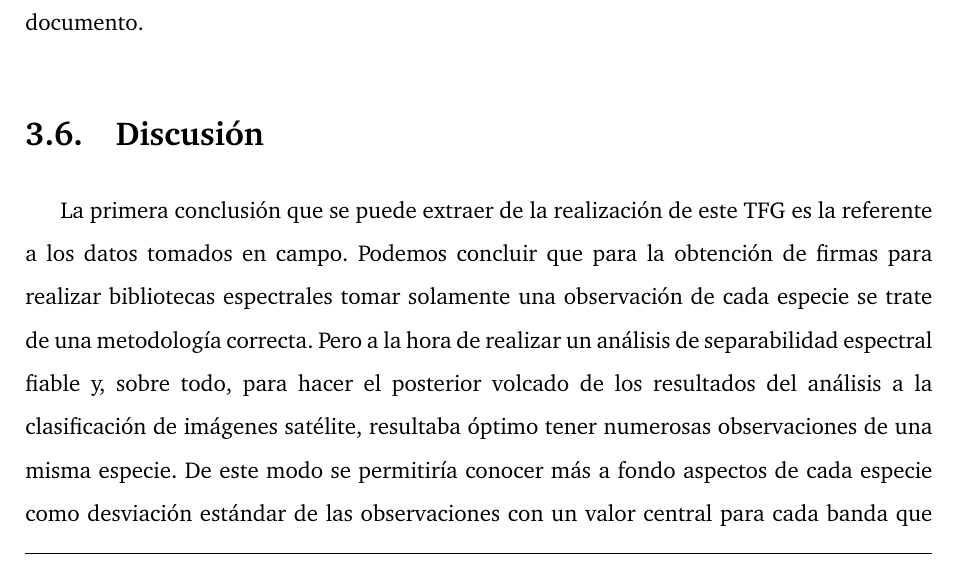
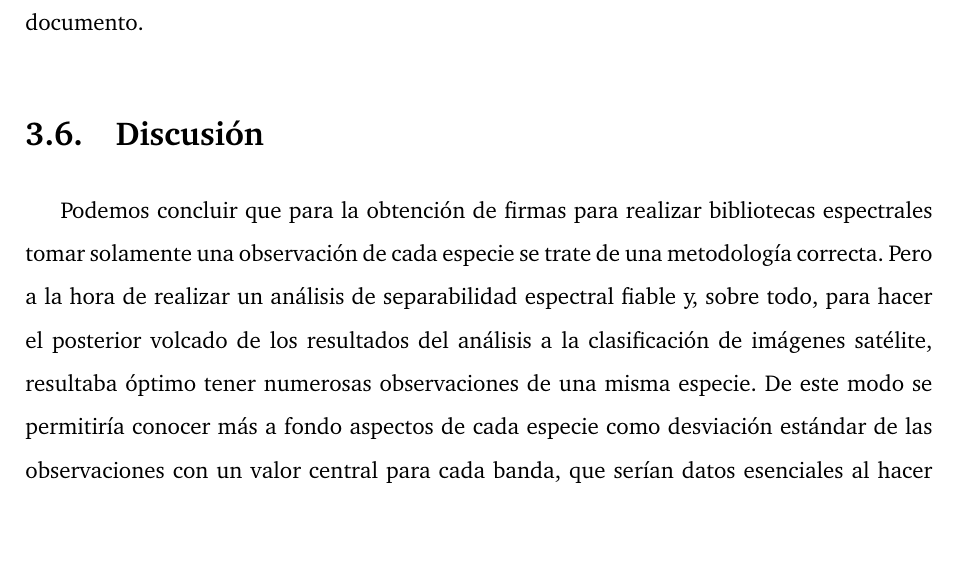
Before and after one commit to MarcosRial/TFG, a LaTeX thesis (Memoria/TFG.tex, which reads Memoria/resultados.tex): part of page 96 of 119, cut so that both start at the same text, the shorter picture padded with empty space. Compiled offline with pdfLaTeX.

Commit message:
Arreglos en discusión

```diff
--- a/Memoria/resultados.tex
+++ b/Memoria/resultados.tex
@@ -290,7 +290,7 @@ Se muestra el resultado de los índices de vegetación en el anejo de mapas de e
 
 \section{Discusión}
 
-La primera conclusión que se puede extraer de la realización de este \ac{TFG} es la referente a los datos tomados en campo. Podemos concluir que para la obtención de firmas para realizar bibliotecas espectrales tomar solamente una observación de cada especie se trate de una metodología correcta. Pero a la hora de realizar un análisis de separabilidad espectral fiable y, sobre todo, para hacer el posterior volcado de los resultados del análisis a la clasificación de imágenes satélite, resultaba óptimo tener numerosas observaciones de una misma especie. De este modo se permitiría conocer más a fondo aspectos de cada especie como desviación estándar de las observaciones con un valor central para cada banda que serían datos esenciales al hacer una clasificación supervisada de las imágenes Landsat.%\Sep
+Podemos concluir que para la obtención de firmas para realizar bibliotecas espectrales tomar solamente una observación de cada especie se trate de una metodología correcta. Pero a la hora de realizar un análisis de separabilidad espectral fiable y, sobre todo, para hacer el posterior volcado de los resultados del análisis a la clasificación de imágenes satélite, resultaba óptimo tener numerosas observaciones de una misma especie. De este modo se permitiría conocer más a fondo aspectos de cada especie como desviación estándar de las observaciones con un valor central para cada banda, que serían datos esenciales al hacer una clasificación supervisada de las imágenes Landsat.%\Sep
 
 En cualquier caso, se preveía una dificultad el poder clasificar tres especies de mangle, que ya de por sí no están claramente separadas en el terreno, en una imagen de resolución espacial de 30 metros. Una posible solución a este problema sería el de tomar otro tipo de imagen satelital con mayor resolución espacial, como puede ser Spot o IKONOS, o realizar una fusión de imágenes combinando la mayor resolución espacial mencionada con la amplia resolución espectral de Landsat 8.%\Sep
 
```
Also changed, not shown: Memoria/resultados.tex (2 more changed lines).
